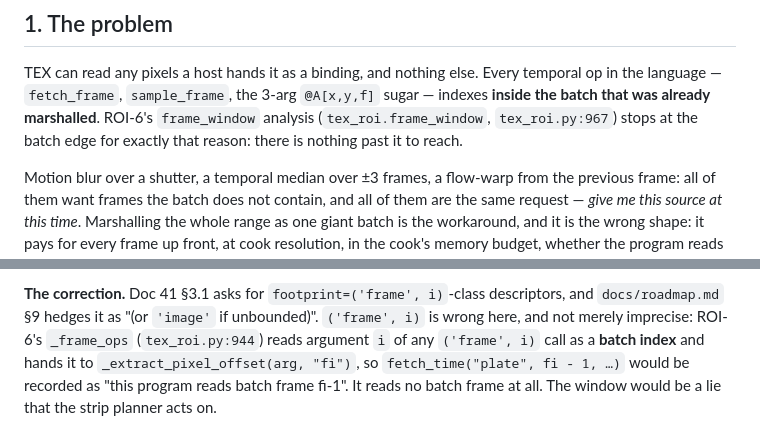
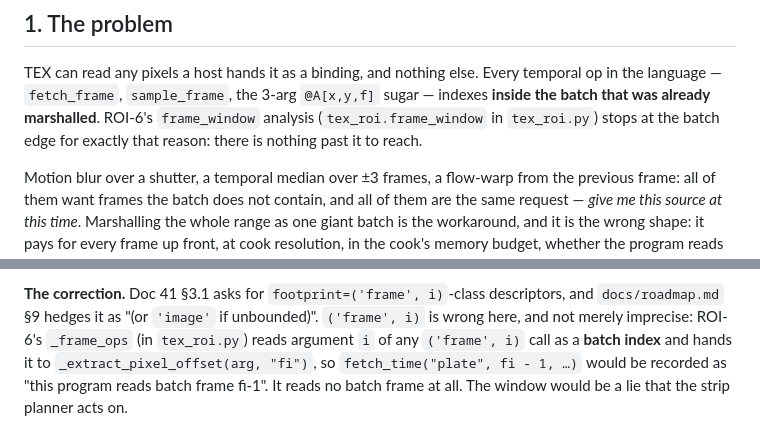
Before and after one commit to xavinitram/TEX, a Markdown page: docs/frame-providers.md, 2 parts joined by grey strips. Drawn GitHub-style.

Commit message:
Cite frame_window and _frame_ops by symbol, not line
Two line citations in docs/frame-providers.md drifted when REACH-48 grew tex_roi.py. ComfyUI-invisible because it is a documentation change only.

```diff
--- a/docs/frame-providers.md
+++ b/docs/frame-providers.md
@@ -11,7 +11,7 @@ decisions it names, with the tension stated for each, and is the contract the te
 TEX can read any pixels a host hands it as a binding, and nothing else. Every temporal
 op in the language — `fetch_frame`, `sample_frame`, the 3-arg `@A[x,y,f]` sugar — indexes
 **inside the batch that was already marshalled**. ROI-6's `frame_window` analysis
-(`tex_roi.frame_window`, `tex_roi.py:967`) stops at the batch edge for exactly that reason:
+(`tex_roi.frame_window` in `tex_roi.py`) stops at the batch edge for exactly that reason:
 there is nothing past it to reach.
 
 Motion blur over a shutter, a temporal median over ±3 frames, a flow-warp from the
@@ -149,7 +149,7 @@ foreign call, and it would be baked once and replayed forever).
 
 **The correction.** Doc 41 §3.1 asks for `footprint=('frame', i)`-class descriptors, and
 `docs/roadmap.md` §9 hedges it as "(or `'image'` if unbounded)". `('frame', i)` is wrong
-here, and not merely imprecise: ROI-6's `_frame_ops` (`tex_roi.py:944`) reads argument `i`
+here, and not merely imprecise: ROI-6's `_frame_ops` (in `tex_roi.py`) reads argument `i`
 of any `('frame', i)` call as a **batch index** and hands it to
 `_extract_pixel_offset(arg, "fi")`, so `fetch_time("plate", fi - 1, …)` would be recorded
 as "this program reads batch frame fi-1". It reads no batch frame at all. The window would
```
